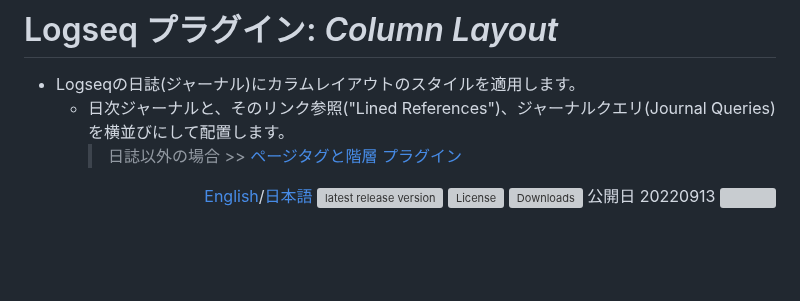
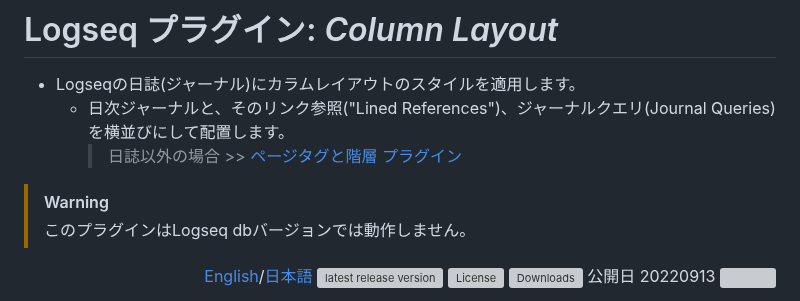
Before and after one commit to YU000jp/Logseq-column-Layout, a Markdown page: README.ja.md, the part around the change. Rendered like a GitHub page; blank space fills up the shorter version; grey boxes are pictures that could not be loaded.

```diff
--- a/README.ja.md
+++ b/README.ja.md
@@ -3,6 +3,9 @@
 - Logseqの日誌(ジャーナル)にカラムレイアウトのスタイルを適用します。
   - 日次ジャーナルと、そのリンク参照("Lined References")、ジャーナルクエリ(Journal Queries)を横並びにして配置します。
     > 日誌以外の場合 >> [ページタグと階層 プラグイン](https://github.com/YU000jp/logseq-page-tags-and-hierarchy/)
+
+> [!WARNING]
+>このプラグインはLogseq dbバージョンでは動作しません。
 
 <div align="right">
 
```
Also changed, not shown: README.md (+3 -0 lines).
